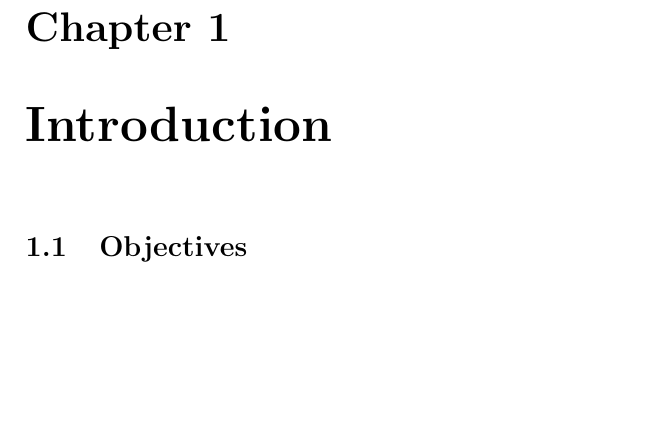
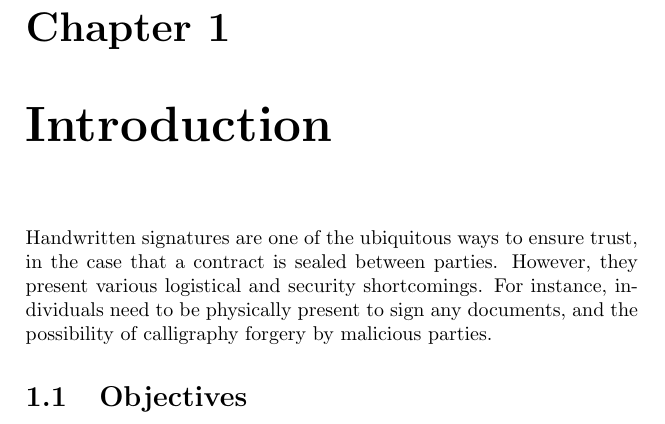
Before and after one commit to zambonin/msc, a LaTeX thesis (main.tex): part of page 2 of 7, cut so that both start at the same text, the shorter picture padded with empty space. Compiled offline with pdfLaTeX.

Commit message:
overleaf_to_git: update main.tex from r492 to r506

```diff
--- a/main.tex
+++ b/main.tex
@@ -23,6 +23,8 @@
 \maketitle
 
 \chapter{Introduction}
+
+Handwritten signatures are one of the ubiquitous ways to ensure trust, in the case that a contract is sealed between parties. However, they present various logistical and security shortcomings. For instance, individuals need to be physically present to sign any documents, and the possibility of calligraphy forgery by malicious parties.
 
 \section{Objectives}
 
```
